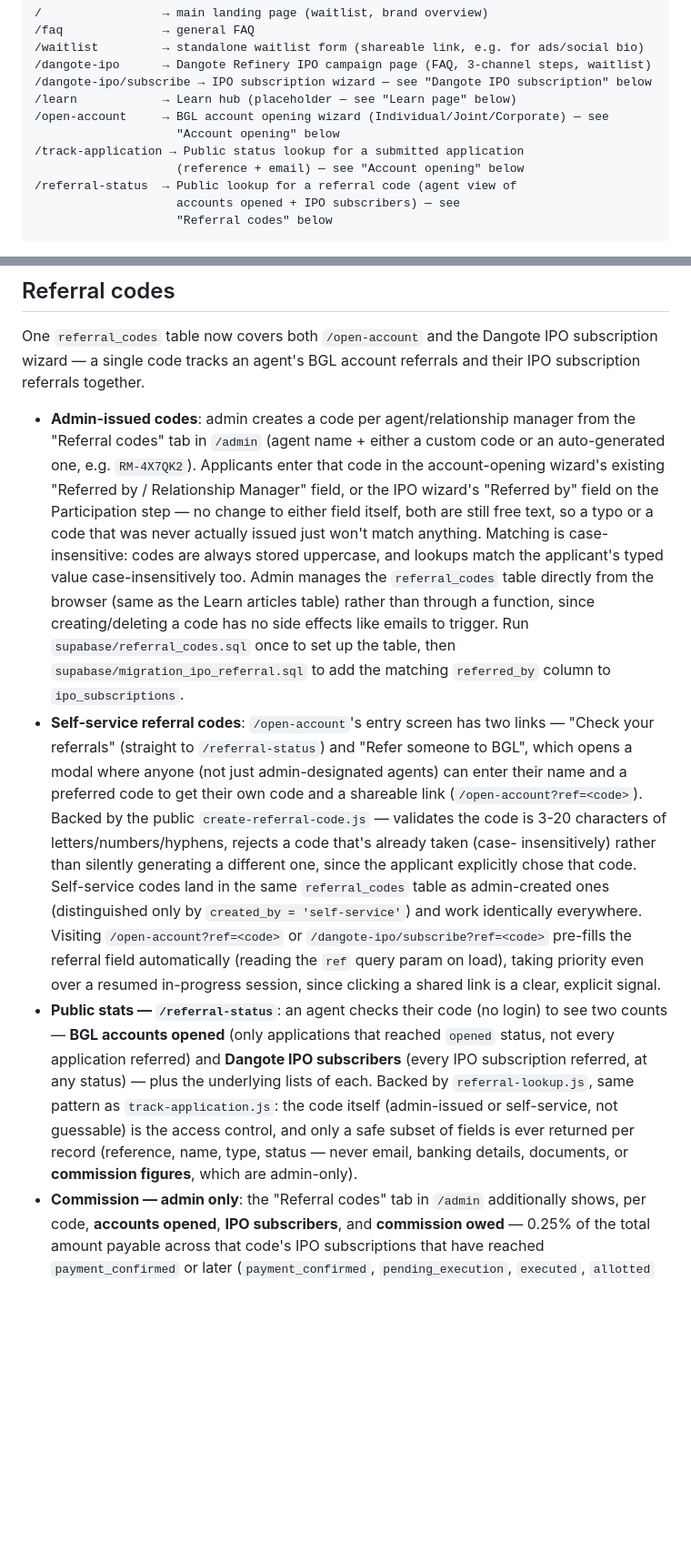
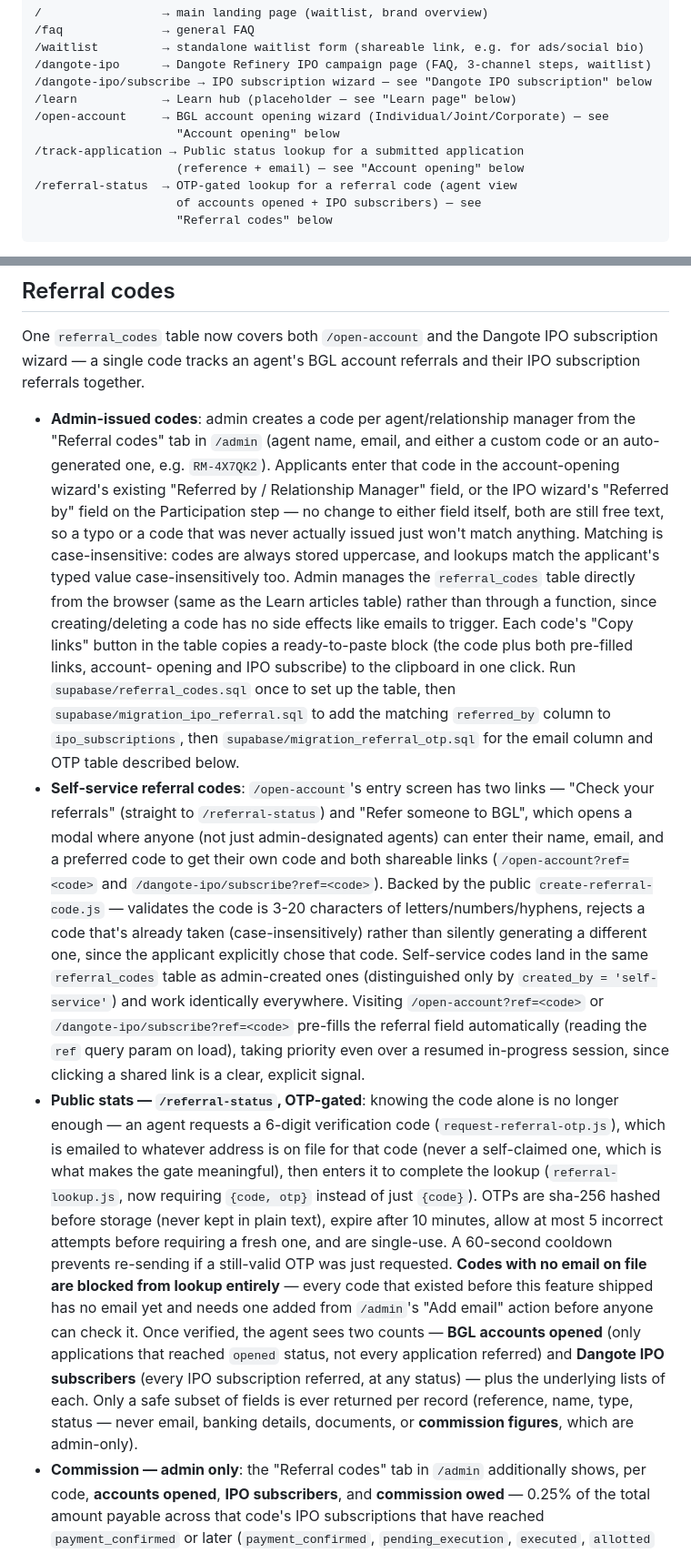
Before and after one commit to BGLMarketing/tippingpointlearn, a Markdown page: README.md, 2 parts joined by grey strips. Shown at 91% size. GitHub-like rendering; blank space fills up the shorter version.

Commit message:
README: document the OTP-gated referral lookup and admin Copy links feature
Rewrote the 'Referral codes' section to reflect: email now required
at creation (both admin and self-service), the full OTP verification
flow on /referral-status (request-referral-otp.js + updated
referral-lookup.js, hashing/expiry/attempt-cap/cooldown behavior),
the fact that every pre-existing code is blocked from lookup until
admin adds an email to it, and the admin 'Copy links' button that was
never documented when it shipped. Added
supabase/migration_referral_otp.sql to the setup order.

````diff
--- a/README.md
+++ b/README.md
@@ -15,8 +15,8 @@ Static site for Tipping Point (BGL Securities' digital investment platform), cur
                     "Account opening" below
 /track-application → Public status lookup for a submitted application
                     (reference + email) — see "Account opening" below
-/referral-status  → Public lookup for a referral code (agent view of
-                    accounts opened + IPO subscribers) — see
+/referral-status  → OTP-gated lookup for a referral code (agent view
+                    of accounts opened + IPO subscribers) — see
                     "Referral codes" below
 ```
 
@@ -217,49 +217,64 @@ Dangote IPO subscription wizard — a single code tracks an agent's BGL
 account referrals and their IPO subscription referrals together.
 
 - **Admin-issued codes**: admin creates a code per agent/relationship
-  manager from the "Referral codes" tab in `/admin` (agent name +
-  either a custom code or an auto-generated one, e.g. `RM-4X7QK2`).
-  Applicants enter that code in the account-opening wizard's existing
-  "Referred by / Relationship Manager" field, or the IPO wizard's
-  "Referred by" field on the Participation step — no change to either
-  field itself, both are still free text, so a typo or a code that
-  was never actually issued just won't match anything. Matching is
-  case-insensitive: codes are always stored uppercase, and lookups
-  match the applicant's typed value case-insensitively too. Admin
-  manages the `referral_codes` table directly from the browser (same
-  as the Learn articles table) rather than through a function, since
-  creating/deleting a code has no side effects like emails to
-  trigger. Run `supabase/referral_codes.sql` once to set up the
-  table, then `supabase/migration_ipo_referral.sql` to add the
-  matching `referred_by` column to `ipo_subscriptions`.
+  manager from the "Referral codes" tab in `/admin` (agent name,
+  email, and either a custom code or an auto-generated one, e.g.
+  `RM-4X7QK2`). Applicants enter that code in the account-opening
+  wizard's existing "Referred by / Relationship Manager" field, or the
+  IPO wizard's "Referred by" field on the Participation step — no
+  change to either field itself, both are still free text, so a typo
+  or a code that was never actually issued just won't match anything.
+  Matching is case-insensitive: codes are always stored uppercase, and
+  lookups match the applicant's typed value case-insensitively too.
+  Admin manages the `referral_codes` table directly from the browser
+  (same as the Learn articles table) rather than through a function,
+  since creating/deleting a code has no side effects like emails to
+  trigger. Each code's "Copy links" button in the table copies a
+  ready-to-paste block (the code plus both pre-filled links, account-
+  opening and IPO subscribe) to the clipboard in one click. Run
+  `supabase/referral_codes.sql` once to set up the table, then
+  `supabase/migration_ipo_referral.sql` to add the matching
+  `referred_by` column to `ipo_subscriptions`, then
+  `supabase/migration_referral_otp.sql` for the email column and OTP
+  table described below.
 - **Self-service referral codes**: `/open-account`'s entry screen has
   two links — "Check your referrals" (straight to `/referral-status`)
   and "Refer someone to BGL", which opens a modal where anyone (not
-  just admin-designated agents) can enter their name and a preferred
-  code to get their own code and a shareable link
-  (`/open-account?ref=<code>`). Backed by the public
-  `create-referral-code.js` — validates the code is 3-20 characters of
-  letters/numbers/hyphens, rejects a code that's already taken (case-
-  insensitively) rather than silently generating a different one,
-  since the applicant explicitly chose that code. Self-service codes
-  land in the same `referral_codes` table as admin-created ones
-  (distinguished only by `created_by = 'self-service'`) and work
-  identically everywhere. Visiting `/open-account?ref=<code>` or
-  `/dangote-ipo/subscribe?ref=<code>` pre-fills the referral field
-  automatically (reading the `ref` query param on load), taking
-  priority even over a resumed in-progress session, since clicking a
-  shared link is a clear, explicit signal.
-- **Public stats — `/referral-status`**: an agent checks their code
-  (no login) to see two counts — **BGL accounts opened** (only
-  applications that reached `opened` status, not every application
-  referred) and **Dangote IPO subscribers** (every IPO subscription
-  referred, at any status) — plus the underlying lists of each.
-  Backed by `referral-lookup.js`, same pattern as
-  `track-application.js`: the code itself (admin-issued or
-  self-service, not guessable) is the access control, and only a safe
-  subset of fields is ever returned per record (reference, name,
-  type, status — never email, banking details, documents, or
-  **commission figures**, which are admin-only).
+  just admin-designated agents) can enter their name, email, and a
+  preferred code to get their own code and both shareable links
+  (`/open-account?ref=<code>` and `/dangote-ipo/subscribe?ref=<code>`).
+  Backed by the public `create-referral-code.js` — validates the code
+  is 3-20 characters of letters/numbers/hyphens, rejects a code that's
+  already taken (case-insensitively) rather than silently generating a
+  different one, since the applicant explicitly chose that code.
+  Self-service codes land in the same `referral_codes` table as
+  admin-created ones (distinguished only by `created_by =
+  'self-service'`) and work identically everywhere. Visiting
+  `/open-account?ref=<code>` or `/dangote-ipo/subscribe?ref=<code>`
+  pre-fills the referral field automatically (reading the `ref` query
+  param on load), taking priority even over a resumed in-progress
+  session, since clicking a shared link is a clear, explicit signal.
+- **Public stats — `/referral-status`, OTP-gated**: knowing the code
+  alone is no longer enough — an agent requests a 6-digit verification
+  code (`request-referral-otp.js`), which is emailed to whatever
+  address is on file for that code (never a self-claimed one, which is
+  what makes the gate meaningful), then enters it to complete the
+  lookup (`referral-lookup.js`, now requiring `{code, otp}` instead of
+  just `{code}`). OTPs are sha-256 hashed before storage (never kept in
+  plain text), expire after 10 minutes, allow at most 5 incorrect
+  attempts before requiring a fresh one, and are single-use. A 60-second
+  cooldown prevents re-sending if a still-valid OTP was just requested.
+  **Codes with no email on file are blocked from lookup entirely** —
+  every code that existed before this feature shipped has no email yet
+  and needs one added from `/admin`'s "Add email" action before anyone
+  can check it. Once verified, the agent sees two counts — **BGL
+  accounts opened** (only applications that reached `opened` status,
+  not every application referred) and **Dangote IPO subscribers**
+  (every IPO subscription referred, at any status) — plus the
+  underlying lists of each. Only a safe subset of fields is ever
+  returned per record (reference, name, type, status — never email,
+  banking details, documents, or **commission figures**, which are
+  admin-only).
 - **Commission — admin only**: the "Referral codes" tab in `/admin`
   additionally shows, per code, **accounts opened**, **IPO
   subscribers**, and **commission owed** — 0.25% of the total amount
````
